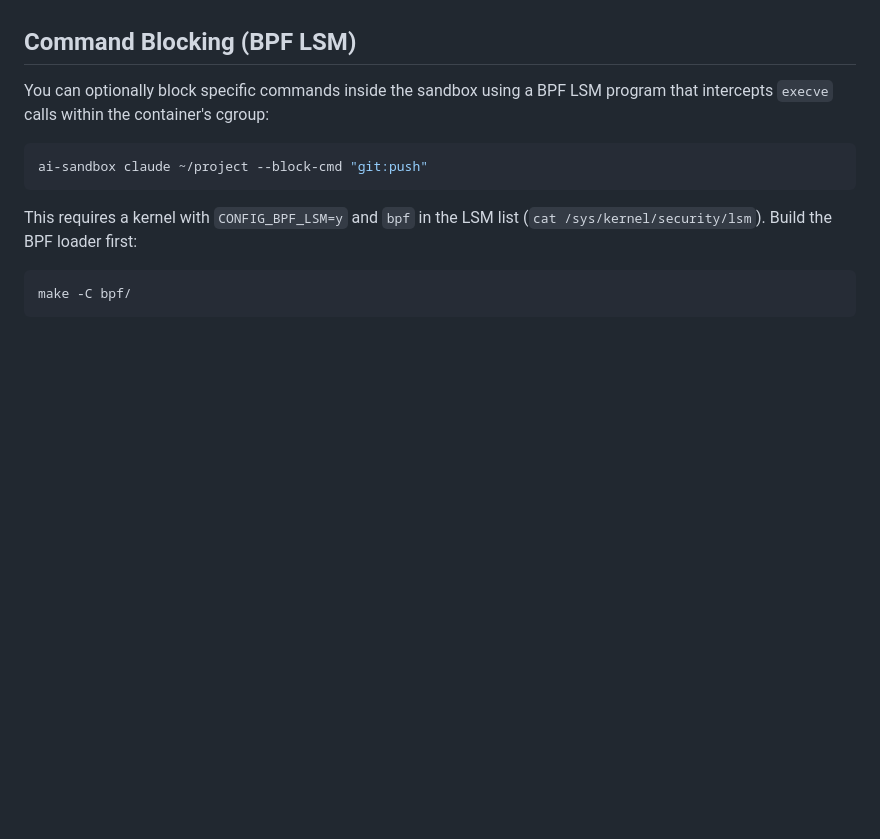
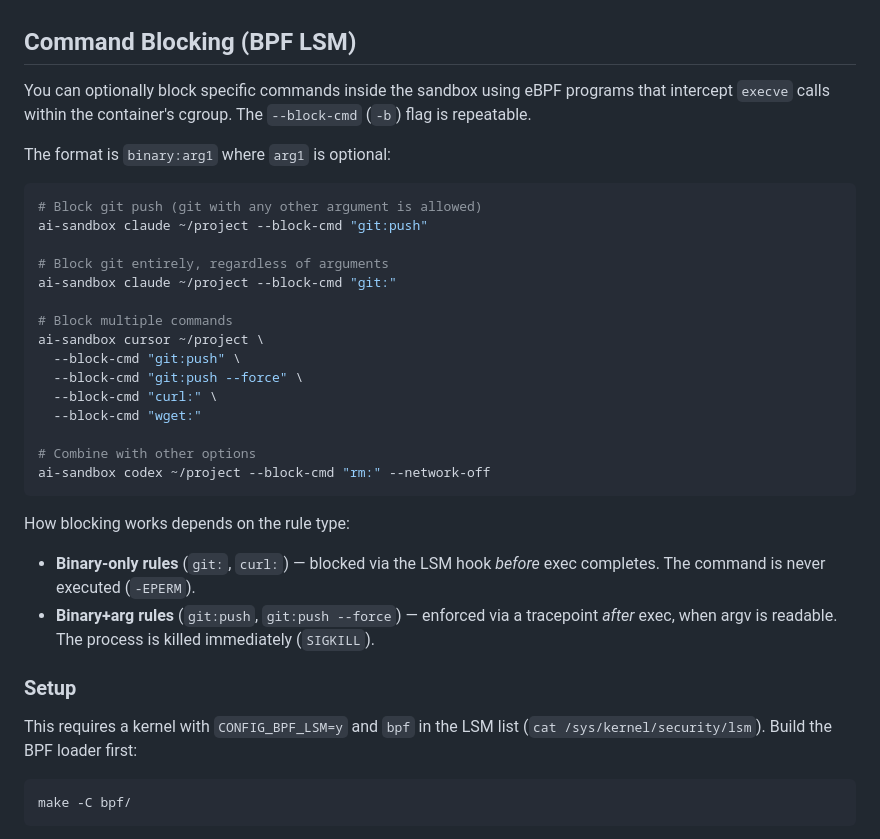
Before and after one commit to amedeos/another-ai-sandbox, a Markdown page: README.md, the part around the change. Drawn GitHub-style; blank space fills up the shorter version.

Commit message:
Update README with command blocking examples and rule type semantics

````diff
--- a/README.md
+++ b/README.md
@@ -148,11 +148,34 @@ Built on **Fedora 43** and includes: Node.js, npm, Python 3.14 (default), Python
 
 ## Command Blocking (BPF LSM)
 
-You can optionally block specific commands inside the sandbox using a BPF LSM program that intercepts `execve` calls within the container's cgroup:
+You can optionally block specific commands inside the sandbox using eBPF programs that intercept `execve` calls within the container's cgroup. The `--block-cmd` (`-b`) flag is repeatable.
+
+The format is `binary:arg1` where `arg1` is optional:
 
 ```bash
+# Block git push (git with any other argument is allowed)
 ai-sandbox claude ~/project --block-cmd "git:push"
+
+# Block git entirely, regardless of arguments
+ai-sandbox claude ~/project --block-cmd "git:"
+
+# Block multiple commands
+ai-sandbox cursor ~/project \
+  --block-cmd "git:push" \
+  --block-cmd "git:push --force" \
+  --block-cmd "curl:" \
+  --block-cmd "wget:"
+
+# Combine with other options
+ai-sandbox codex ~/project --block-cmd "rm:" --network-off
 ```
+
+How blocking works depends on the rule type:
+
+- **Binary-only rules** (`git:`, `curl:`) — blocked via the LSM hook *before* exec completes. The command is never executed (`-EPERM`).
+- **Binary+arg rules** (`git:push`, `git:push --force`) — enforced via a tracepoint *after* exec, when argv is readable. The process is killed immediately (`SIGKILL`).
+
+### Setup
 
 This requires a kernel with `CONFIG_BPF_LSM=y` and `bpf` in the LSM list (`cat /sys/kernel/security/lsm`). Build the BPF loader first:
 
````
